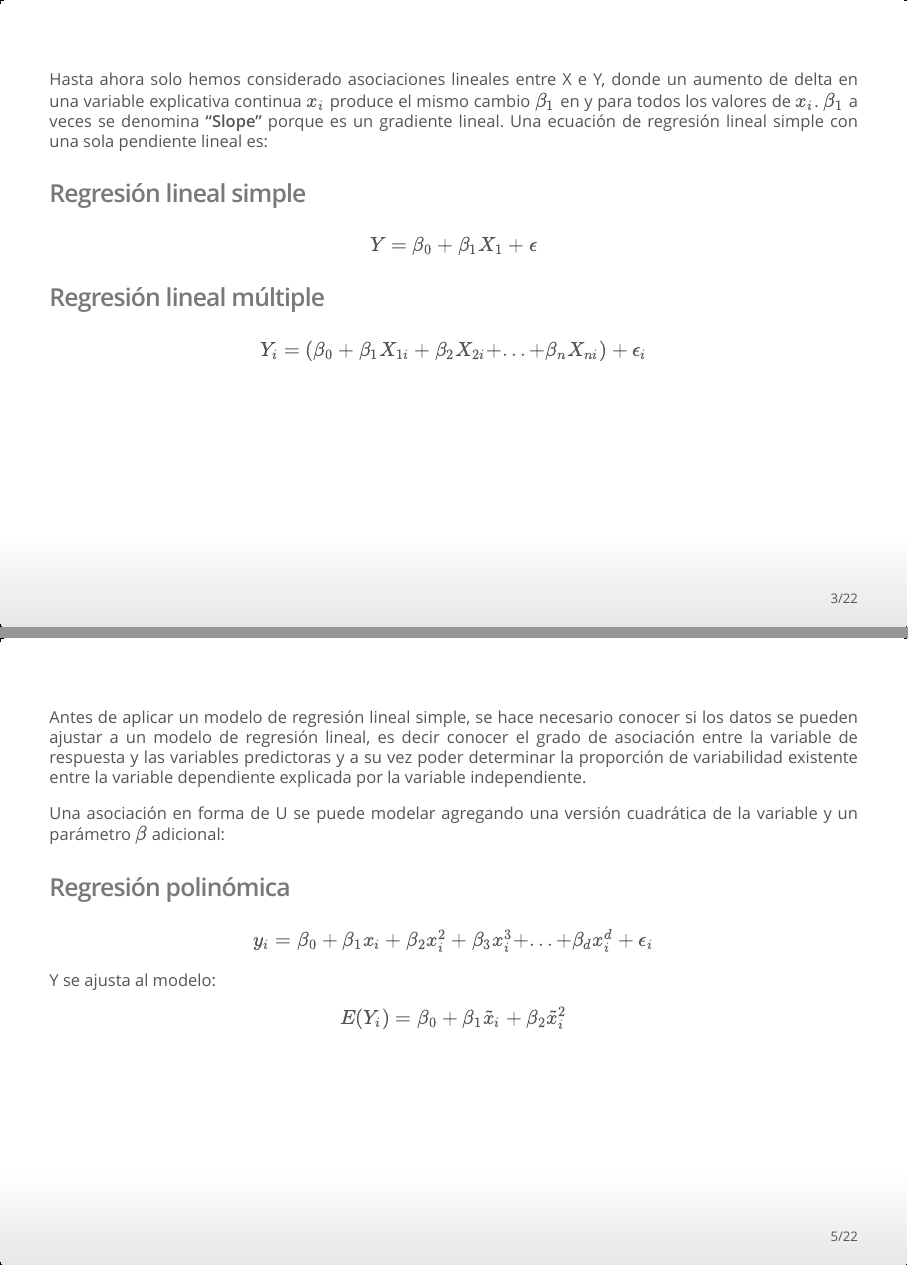
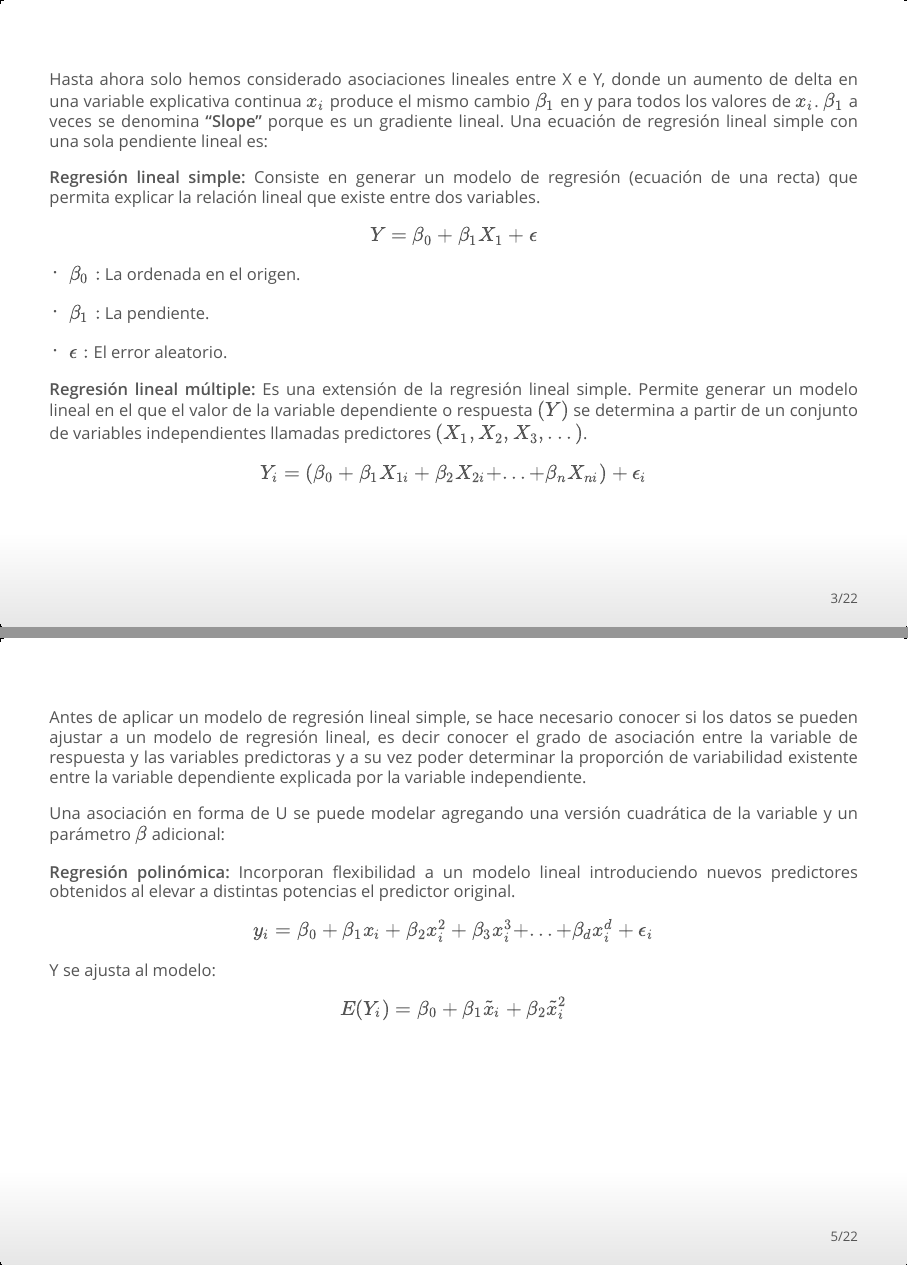
Before and after one commit to angietrduque/presentacion1_modelos, an R Markdown document (nonlinear.Rmd): pages 3 and 5 of 22, joined at a grey line. The pictures show the output file nonlinear.html that the author committed with the source, opened offline.

Commit message:
comentarios

```diff
--- a/nonlinear.Rmd
+++ b/nonlinear.Rmd
@@ -31,11 +31,17 @@ suppressMessages(library(reshape2))
 
 Hasta ahora solo hemos considerado asociaciones lineales entre X e Y, donde un aumento de delta en una variable explicativa continua $x_{i}$ produce el mismo cambio $\beta_{1}$ en y para todos los valores de $x_{i}$. $\beta_{1}$ a veces se denomina **"Slope"** porque es un gradiente lineal. Una ecuación de regresión lineal simple con una sola pendiente lineal es:
 
-### **Regresión lineal simple**
+**Regresión lineal simple:** Consiste en generar un modelo de regresión (ecuación de una recta) que permita explicar la relación lineal que existe entre dos variables.
 
 $$Y=\beta_{0}+\beta_{1}X_{1}+\epsilon$$
 
-### **Regresión lineal múltiple**
+* $\beta_{0}:$ La ordenada en el origen.
+
+* $\beta_{1}:$ La pendiente.
+
+* $\epsilon:$ El error aleatorio.
+
+**Regresión lineal múltiple:** Es una extensión de la regresión lineal simple. Permite generar un modelo lineal en el que el valor de la variable dependiente o respuesta $(Y)$ se determina a partir de un conjunto de variables independientes llamadas predictores $(X_{1}, X_{2}, X_{3},...)$.
 
 $$Y_{i}=(\beta_{0}+\beta_{1}X_{1i}+\beta_{2}X_{2i}+...+\beta_{n}X_{ni})+\epsilon_{i}$$
 
@@ -68,7 +74,7 @@ Antes de aplicar un modelo de regresión lineal simple, se hace necesario conoce
 
 Una asociación en forma de U se puede modelar agregando una versión cuadrática de la variable y un parámetro $\beta$ adicional:
 
-### **Regresión polinómica**
+**Regresión polinómica:** Incorporan flexibilidad a un modelo lineal introduciendo nuevos predictores obtenidos al elevar a distintas potencias el predictor original.
 
 $$y_{i}=\beta_{0}+\beta_{1}x_{i}+\beta_{2}x^{2}_{i}+\beta_{3}x^{3}_{i}+...+\beta_{d}x^{d}_{i}+\epsilon_{i}$$
 
```
Also changed, not shown: nonlinear.html.
